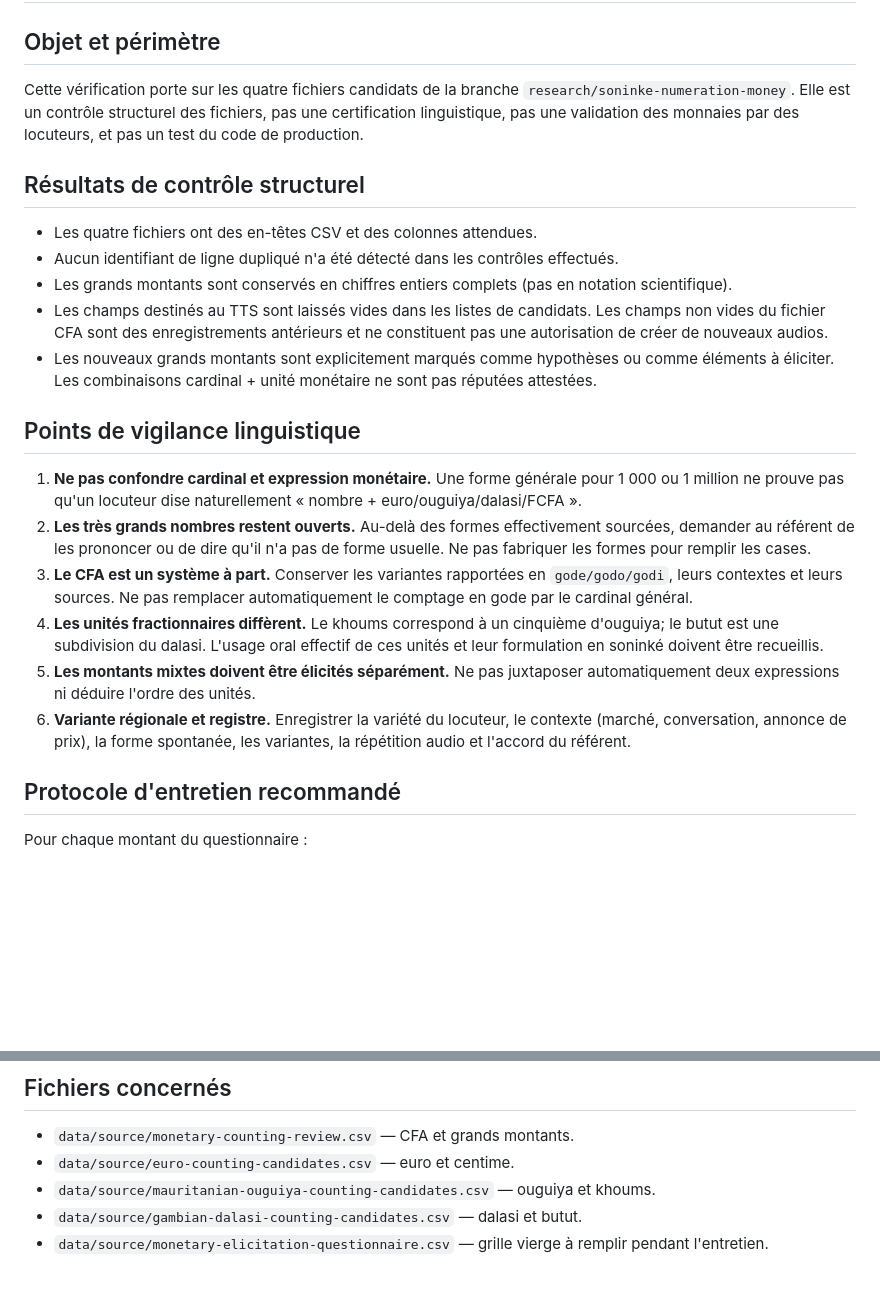
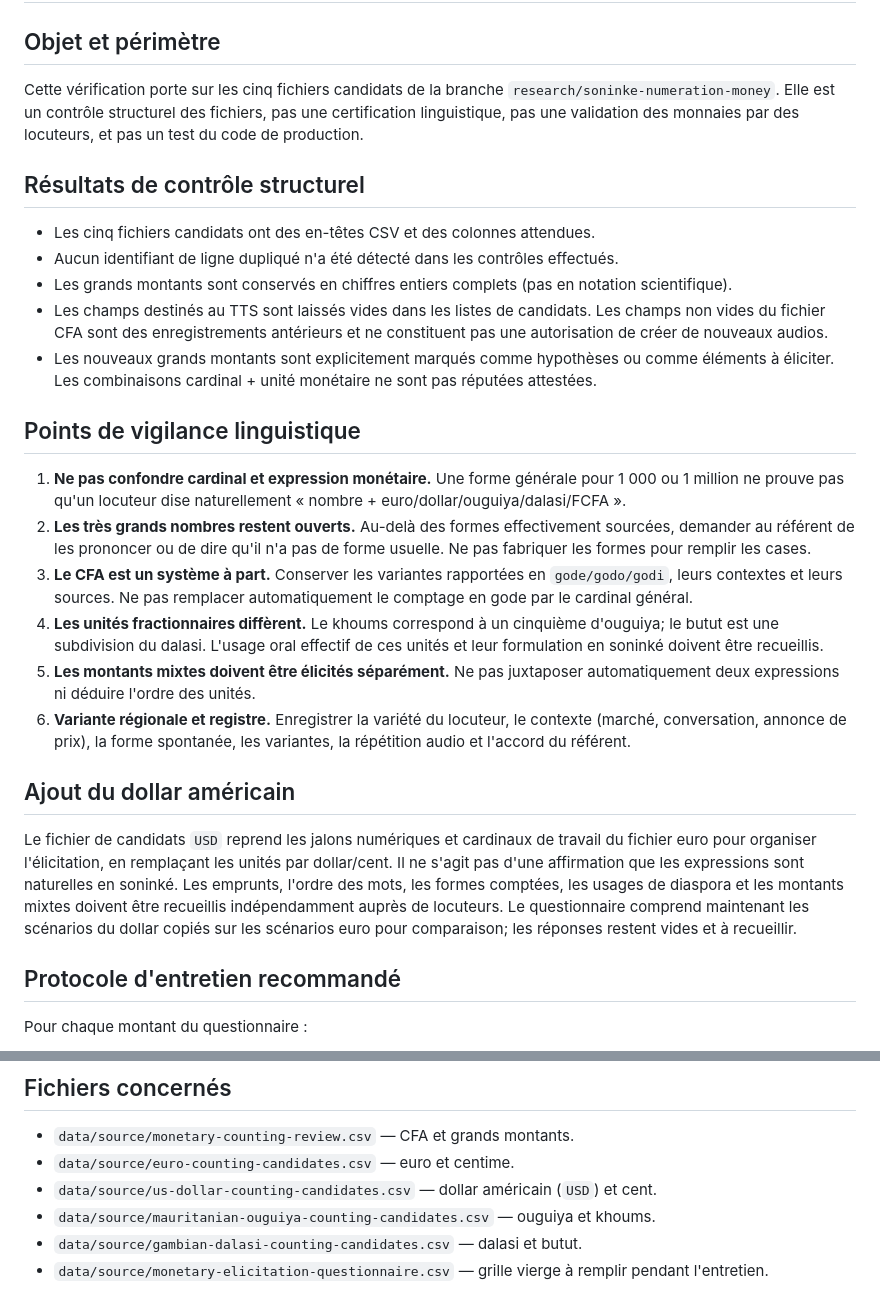
Before and after one commit to aydiarra-star/soninkeGPT, a Markdown page: docs/AUDIT-ET-ELICITATION-COMPTAGE-MONETAIRE.md, 2 parts joined by grey strips. GitHub-like rendering; blank space fills up the shorter version.

Commit message:
Audit : inclure les candidats dollar et les scénarios d'élicitation

```diff
--- a/docs/AUDIT-ET-ELICITATION-COMPTAGE-MONETAIRE.md
+++ b/docs/AUDIT-ET-ELICITATION-COMPTAGE-MONETAIRE.md
@@ -2,11 +2,11 @@
 
 ## Objet et périmètre
 
-Cette vérification porte sur les quatre fichiers candidats de la branche `research/soninke-numeration-money`. Elle est un contrôle structurel des fichiers, pas une certification linguistique, pas une validation des monnaies par des locuteurs, et pas un test du code de production.
+Cette vérification porte sur les cinq fichiers candidats de la branche `research/soninke-numeration-money`. Elle est un contrôle structurel des fichiers, pas une certification linguistique, pas une validation des monnaies par des locuteurs, et pas un test du code de production.
 
 ## Résultats de contrôle structurel
 
-- Les quatre fichiers ont des en-têtes CSV et des colonnes attendues.
+- Les cinq fichiers candidats ont des en-têtes CSV et des colonnes attendues.
 - Aucun identifiant de ligne dupliqué n'a été détecté dans les contrôles effectués.
 - Les grands montants sont conservés en chiffres entiers complets (pas en notation scientifique).
 - Les champs destinés au TTS sont laissés vides dans les listes de candidats. Les champs non vides du fichier CFA sont des enregistrements antérieurs et ne constituent pas une autorisation de créer de nouveaux audios.
@@ -14,12 +14,16 @@ Cette vérification porte sur les quatre fichiers candidats de la branche `resea
 
 ## Points de vigilance linguistique
 
-1. **Ne pas confondre cardinal et expression monétaire.** Une forme générale pour 1 000 ou 1 million ne prouve pas qu'un locuteur dise naturellement « nombre + euro/ouguiya/dalasi/FCFA ».
+1. **Ne pas confondre cardinal et expression monétaire.** Une forme générale pour 1 000 ou 1 million ne prouve pas qu'un locuteur dise naturellement « nombre + euro/dollar/ouguiya/dalasi/FCFA ».
 2. **Les très grands nombres restent ouverts.** Au-delà des formes effectivement sourcées, demander au référent de les prononcer ou de dire qu'il n'a pas de forme usuelle. Ne pas fabriquer les formes pour remplir les cases.
 3. **Le CFA est un système à part.** Conserver les variantes rapportées en `gode/godo/godi`, leurs contextes et leurs sources. Ne pas remplacer automatiquement le comptage en gode par le cardinal général.
 4. **Les unités fractionnaires diffèrent.** Le khoums correspond à un cinquième d'ouguiya; le butut est une subdivision du dalasi. L'usage oral effectif de ces unités et leur formulation en soninké doivent être recueillis.
 5. **Les montants mixtes doivent être élicités séparément.** Ne pas juxtaposer automatiquement deux expressions ni déduire l'ordre des unités.
 6. **Variante régionale et registre.** Enregistrer la variété du locuteur, le contexte (marché, conversation, annonce de prix), la forme spontanée, les variantes, la répétition audio et l'accord du référent.
+
+## Ajout du dollar américain
+
+Le fichier de candidats `USD` reprend les jalons numériques et cardinaux de travail du fichier euro pour organiser l'élicitation, en remplaçant les unités par dollar/cent. Il ne s'agit pas d'une affirmation que les expressions sont naturelles en soninké. Les emprunts, l'ordre des mots, les formes comptées, les usages de diaspora et les montants mixtes doivent être recueillis indépendamment auprès de locuteurs. Le questionnaire comprend maintenant les scénarios du dollar copiés sur les scénarios euro pour comparaison; les réponses restent vides et à recueillir.
 
 ## Protocole d'entretien recommandé
 
@@ -37,6 +41,7 @@ Pour chaque montant du questionnaire :
 
 - `data/source/monetary-counting-review.csv` — CFA et grands montants.
 - `data/source/euro-counting-candidates.csv` — euro et centime.
+- `data/source/us-dollar-counting-candidates.csv` — dollar américain (`USD`) et cent.
 - `data/source/mauritanian-ouguiya-counting-candidates.csv` — ouguiya et khoums.
 - `data/source/gambian-dalasi-counting-candidates.csv` — dalasi et butut.
 - `data/source/monetary-elicitation-questionnaire.csv` — grille vierge à remplir pendant l'entretien.
```
